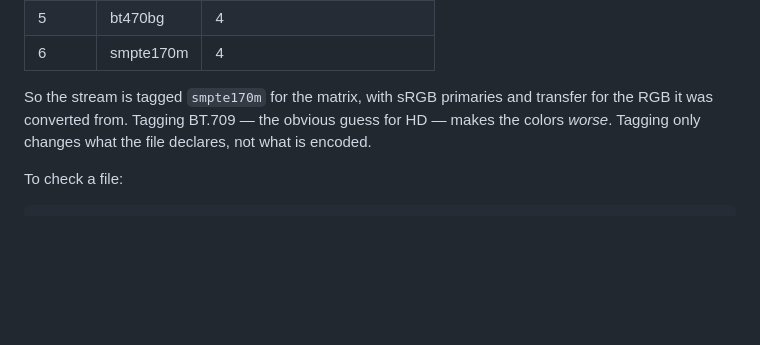
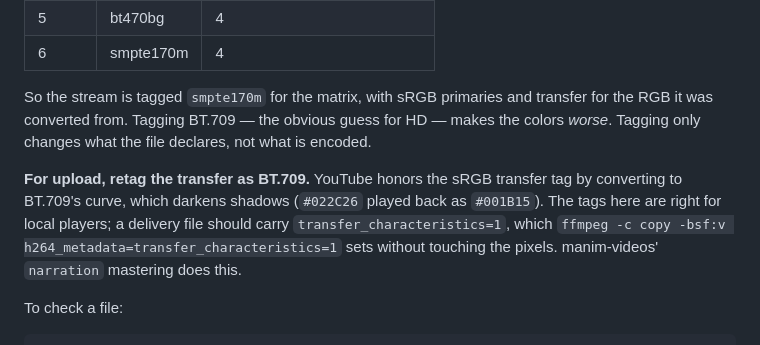
Before and after one commit to quasarbright/canim, a Markdown page: README.md, the part around the change. GitHub-like rendering; blank space fills up the shorter version.

Commit message:
README: retag the transfer as BT.709 for upload
YouTube converts an sRGB transfer tag to BT.709's curve and darkens shadows.

Co-Authored-By: Claude Opus 5.5 <noreply@anthropic.com>

````diff
--- a/README.md
+++ b/README.md
@@ -662,6 +662,13 @@ transfer for the RGB it was converted from. Tagging BT.709 — the obvious guess
 for HD — makes the colors *worse*. Tagging only changes what the file
 declares, not what is encoded.
 
+**For upload, retag the transfer as BT.709.** YouTube honors the sRGB transfer
+tag by converting to BT.709's curve, which darkens shadows (`#022C26` played
+back as `#001B15`). The tags here are right for local players; a delivery file
+should carry `transfer_characteristics=1`, which `ffmpeg -c copy -bsf:v
+h264_metadata=transfer_characteristics=1` sets without touching the pixels.
+manim-videos' `narration` mastering does this.
+
 To check a file:
 
 ```sh
````
